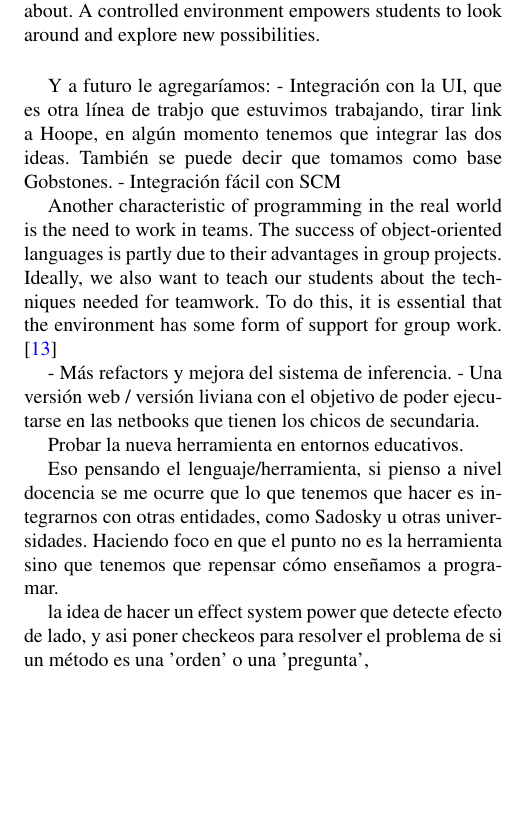
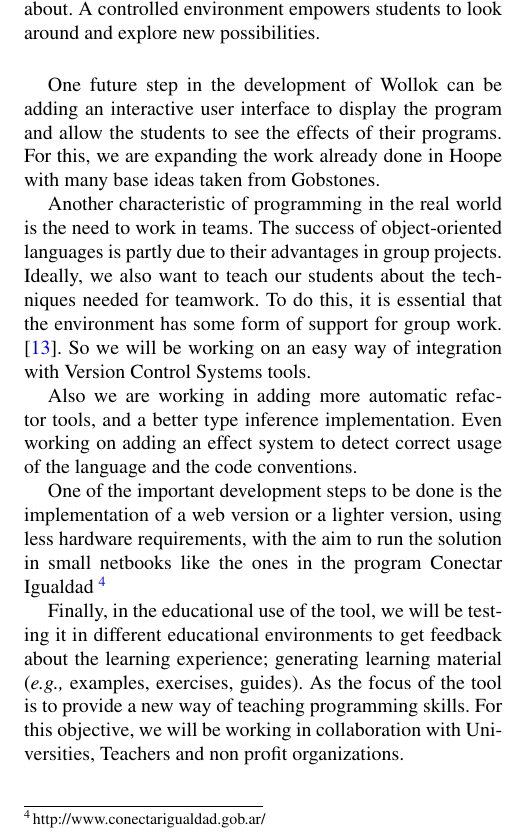
Before and after one commit to npasserini/2017-Wollok-Lacio, a LaTeX paper (main.tex, which reads conclusion.tex): part of one column of page 6 of 9, cut so that both start at the same text, the shorter picture padded with empty space. Compiled offline with pdfLaTeX; a missing font is replaced by an installed copy or a similar font.

Commit message:
Further work

```diff
--- a/conclusion.tex
+++ b/conclusion.tex
@@ -30,23 +30,17 @@ A controlled environment empowers students to look around and explore new possib
 % Now we could do this or that.
 
 \label{sec:furtherWork}
-Y a futuro le agregaríamos:
-- Integración con la UI, que es otra línea de trabjo que estuvimos trabajando, tirar link a Hoope, en algún momento tenemos que integrar las dos ideas. También se puede decir que tomamos como base Gobstones.
-- Integración fácil con SCM
+
+One future step in the development of Wollok can be adding an interactive user interface to display the program and allow the students to see the effects of their programs. For this, we are expanding the work already done in Hoope with many base ideas taken from Gobstones.
 
 Another characteristic of programming in the real world is the need to work in
 teams. The success of object-oriented languages is partly due to their advantages in
 group projects. Ideally, we also want to teach our students about the techniques
 needed for teamwork. To do this, it is essential that the environment has some form
-of support for group work. \cite{kolling_problem_1999}
+of support for group work. \cite{kolling_problem_1999}. So we will be working on an easy way of integration with Version Control Systems tools.
 
-- Más refactors y mejora del sistema de inferencia.
-- Una versión web / versión liviana con el objetivo de poder ejecutarse en las netbooks que tienen los chicos de secundaria.
+Also we are working in adding more automatic refactor tools, and a better type inference implementation. Even working on adding an effect system to detect correct usage of the language and the code conventions.
 
-Probar la nueva herramienta en entornos educativos.
+One of the important development steps to be done is the implementation of a web version or a lighter version, using less hardware requirements, with the aim to run the solution in small netbooks like the ones in the program Conectar Igualdad \footnote{http://www.conectarigualdad.gob.ar/}
 
-Eso pensando el lenguaje/herramienta, si pienso a nivel docencia se me ocurre que lo que tenemos que hacer es integrarnos con otras entidades, como Sadosky u otras universidades.
-Haciendo foco en que el punto no es la herramienta sino que tenemos que repensar cómo enseñamos a programar.
-
-la idea de hacer un effect system
-power que detecte efecto de lado, y asi poner checkeos para resolver el problema de si un método es una 'orden' o una 'pregunta',
+Finally, in the educational use of the tool, we will be testing it in different educational environments to get feedback about the learning experience; generating learning material (\eg examples, exercises, guides). As the focus of the tool is to provide a new way of teaching programming skills. For this objective, we will be working in collaboration with Universities, Teachers and non profit organizations.
```
Also changed, not shown: main.pdf.
